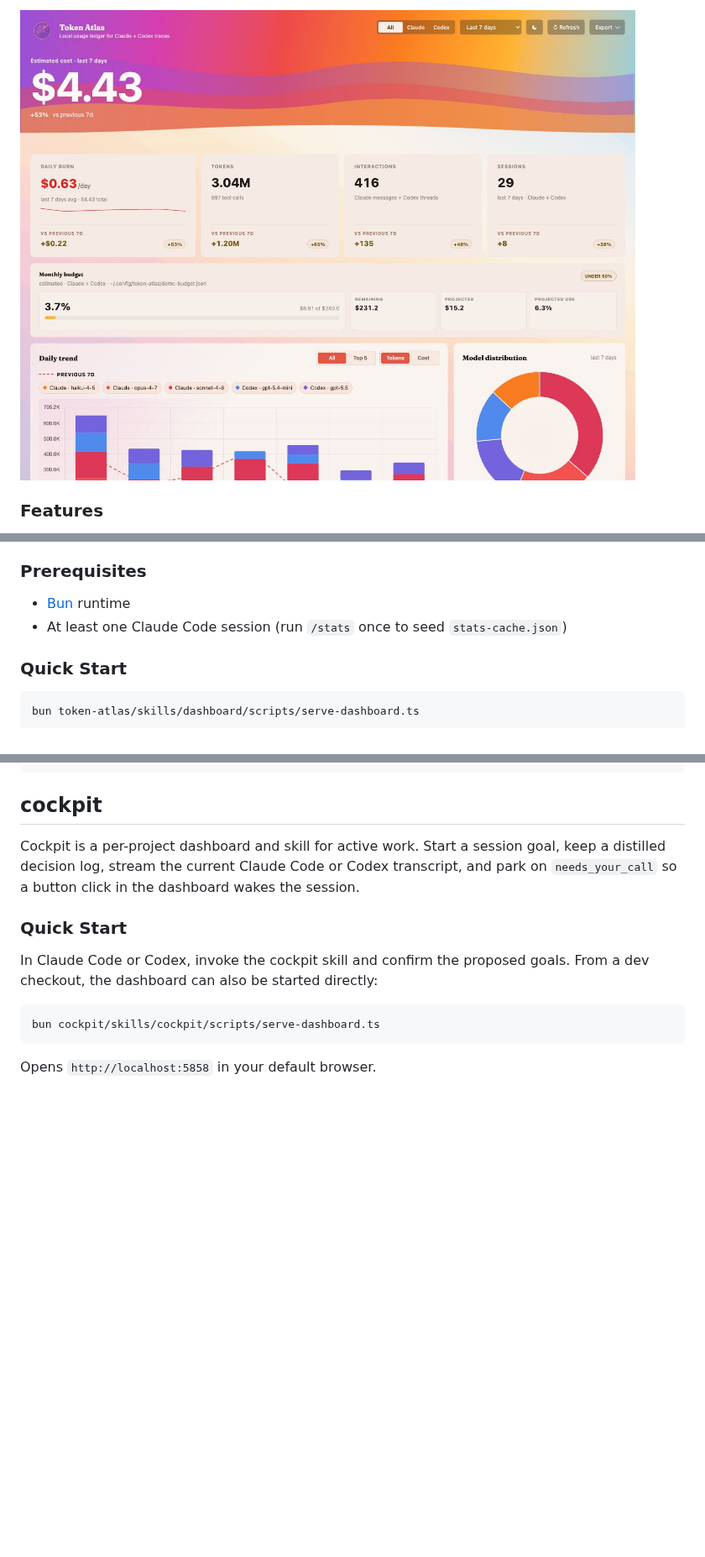
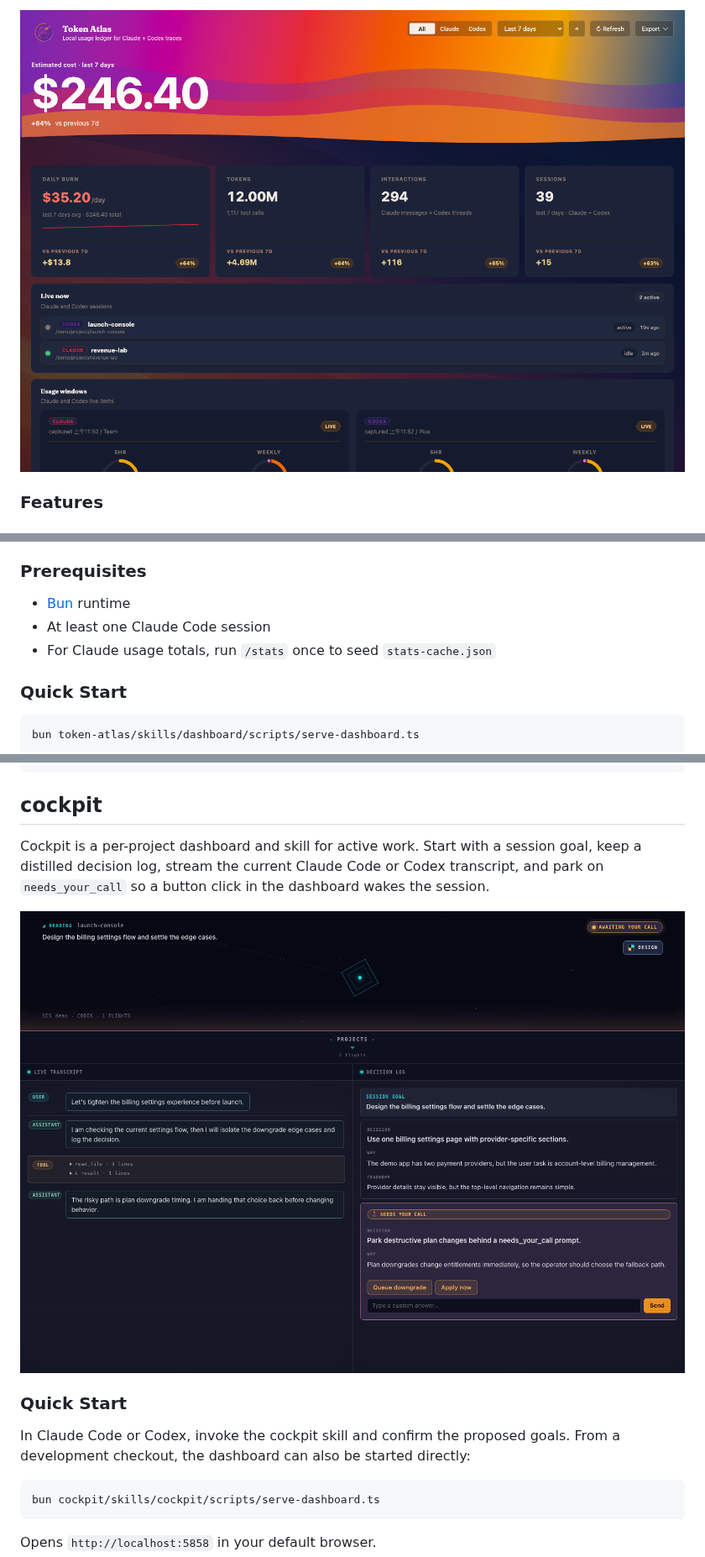
Before and after one commit to FunnyQ/cc-plugins, a Markdown page: README.md, 3 parts joined by grey strips. Shown at 84% size. GitHub-like rendering; pictures changed too: assets/cockpit-dashboard.png (added), assets/token-atlas-dashboard.jpg (deleted), assets/token-atlas-dashboard.png (added); blank space fills up the shorter version.

````diff
--- a/README.md
+++ b/README.md
@@ -57,5 +57,5 @@ A single-page dashboard that reads your local `~/.claude/` and `~/.codex/` data
 
-![Token Atlas dashboard preview](./assets/token-atlas-dashboard.jpg)
+![Token Atlas dashboard preview](./assets/token-atlas-dashboard.png)
 
 ### Features
 
@@ -73,7 +73,8 @@ A single-page dashboard that reads your local `~/.claude/` and `~/.codex/` data
 ### Prerequisites
 
 - [Bun](https://bun.sh) runtime
-- At least one Claude Code session (run `/stats` once to seed `stats-cache.json`)
+- At least one Claude Code session
+- For Claude usage totals, run `/stats` once to seed `stats-cache.json`
 
 ### Quick Start
 
@@ -108,11 +109,13 @@ Token costs are estimated using bundled defaults (`references/pricing-defaults.j
 
 ## cockpit
 
-Cockpit is a per-project dashboard and skill for active work. Start a session goal, keep a distilled decision log, stream the current Claude Code or Codex transcript, and park on `needs_your_call` so a button click in the dashboard wakes the session.
+Cockpit is a per-project dashboard and skill for active work. Start with a session goal, keep a distilled decision log, stream the current Claude Code or Codex transcript, and park on `needs_your_call` so a button click in the dashboard wakes the session.
+
+![Cockpit dashboard preview](./assets/cockpit-dashboard.png)
 
 ### Quick Start
 
-In Claude Code or Codex, invoke the cockpit skill and confirm the proposed goals. From a dev checkout, the dashboard can also be started directly:
+In Claude Code or Codex, invoke the cockpit skill and confirm the proposed goals. From a development checkout, the dashboard can also be started directly:
 
 ```bash
 bun cockpit/skills/cockpit/scripts/serve-dashboard.ts
````
Also changed, not shown: other parts of README.md (+7 -7 lines).
